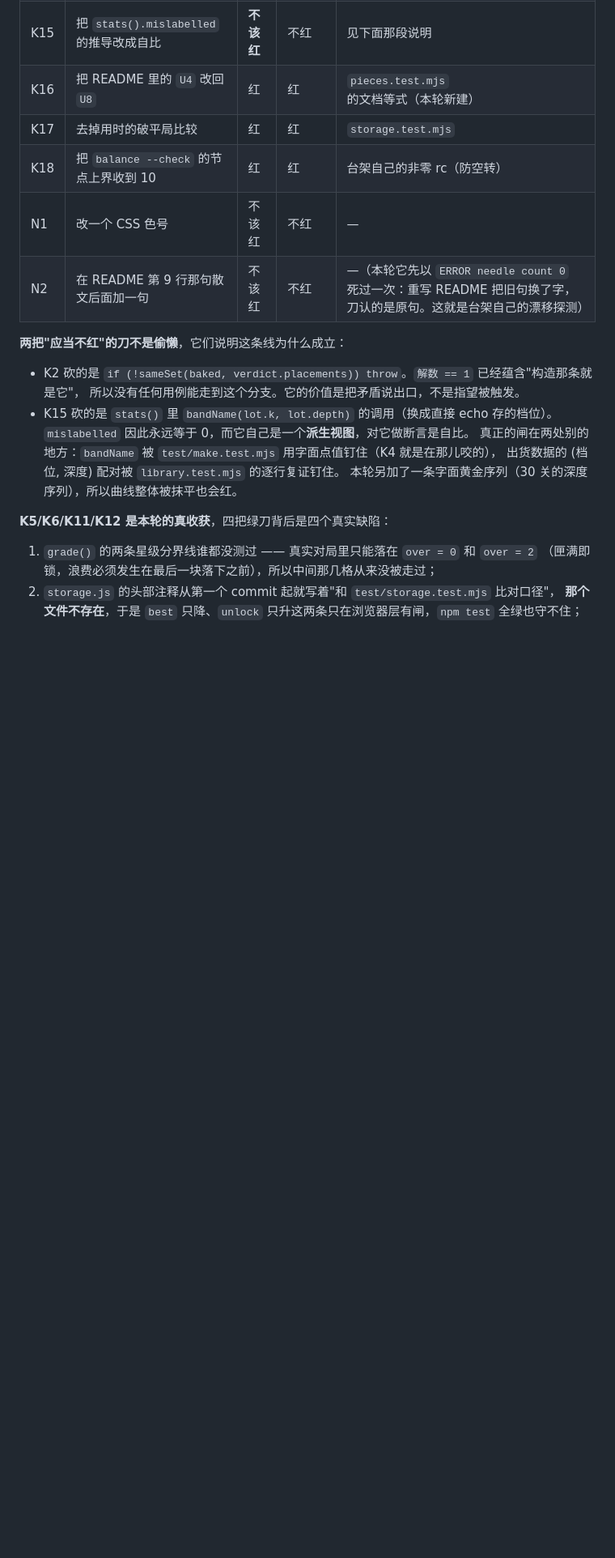
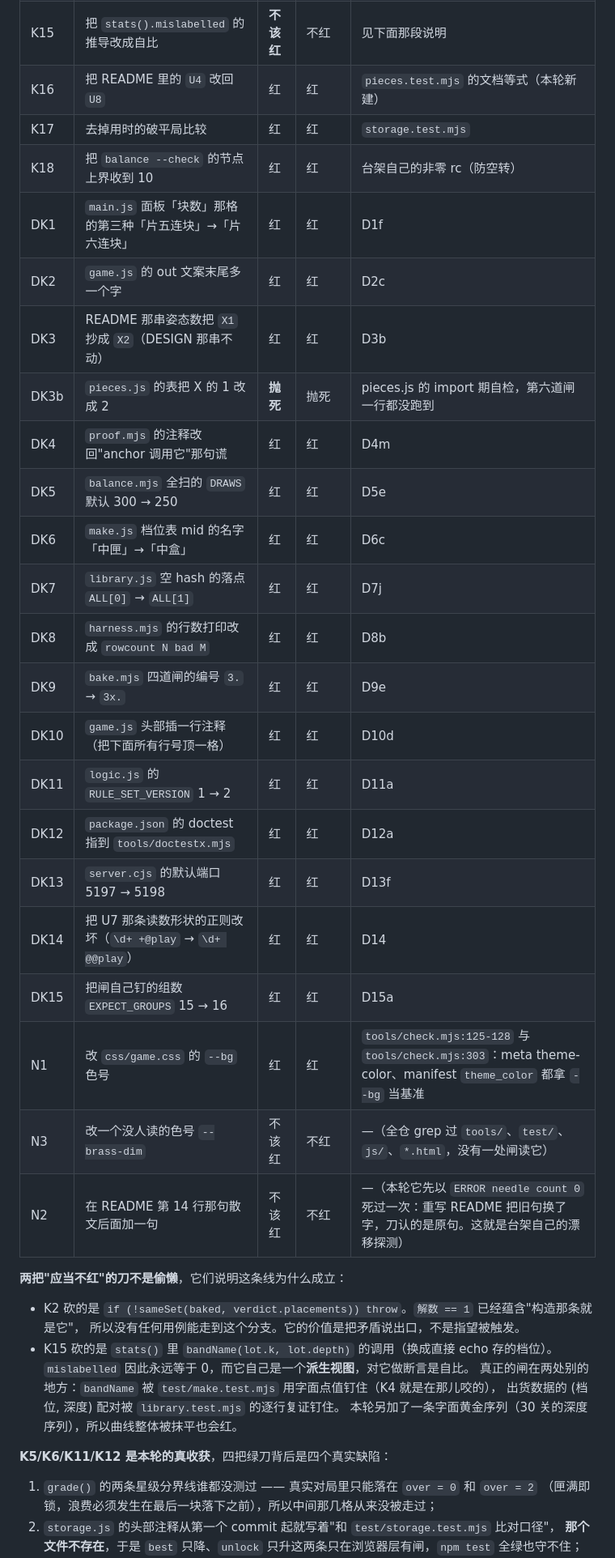
Before and after one commit to z-biz-game/pentapack-cos, a Markdown page: README.md, the part around one of its changes. Shown at 81% size. Rendered like a GitHub page; blank space fills up the shorter version.

```diff
--- a/README.md
+++ b/README.md
@@ -314,8 +322,25 @@ needle 在目标文件里必须恰好出现 1 次（对不上就报 `ERROR`，
 | K16 | 把 README 里的 `U4` 改回 `U8` | 红 | 红 | `pieces.test.mjs` 的文档等式（本轮新建） |
 | K17 | 去掉用时的破平局比较 | 红 | 红 | `storage.test.mjs` |
 | K18 | 把 `balance --check` 的节点上界收到 10 | 红 | 红 | 台架自己的非零 rc（防空转） |
-| N1 | 改一个 CSS 色号 | 不该红 | 不红 | — |
-| N2 | 在 README 第 9 行那句散文后面加一句 | 不该红 | 不红 | —（本轮它先以 `ERROR needle count 0` 死过一次：重写 README 把旧句换了字，刀认的是原句。这就是台架自己的漂移探测） |
+| DK1 | `main.js` 面板「块数」那格的第三种「片五连块」→「片六连块」 | 红 | 红 | D1f |
+| DK2 | `game.js` 的 out 文案末尾多一个字 | 红 | 红 | D2c |
+| DK3 | README 那串姿态数把 `X1` 抄成 `X2`（DESIGN 那串不动） | 红 | 红 | D3b |
+| DK3b | `pieces.js` 的表把 X 的 1 改成 2 | **抛死** | 抛死 | pieces.js 的 import 期自检，第六道闸一行都没跑到 |
+| DK4 | `proof.mjs` 的注释改回"anchor 调用它"那句谎 | 红 | 红 | D4m |
+| DK5 | `balance.mjs` 全扫的 `DRAWS` 默认 300 → 250 | 红 | 红 | D5e |
+| DK6 | `make.js` 档位表 mid 的名字「中匣」→「中盒」 | 红 | 红 | D6c |
+| DK7 | `library.js` 空 hash 的落点 `ALL[0]` → `ALL[1]` | 红 | 红 | D7j |
+| DK8 | `harness.mjs` 的行数打印改成 `rowcount N bad M` | 红 | 红 | D8b |
+| DK9 | `bake.mjs` 四道闸的编号 `3.` → `3x.` | 红 | 红 | D9e |
+| DK10 | `game.js` 头部插一行注释（把下面所有行号顶一格） | 红 | 红 | D10d |
+| DK11 | `logic.js` 的 `RULE_SET_VERSION` 1 → 2 | 红 | 红 | D11a |
+| DK12 | `package.json` 的 doctest 指到 `tools/doctestx.mjs` | 红 | 红 | D12a |
+| DK13 | `server.cjs` 的默认端口 5197 → 5198 | 红 | 红 | D13f |
+| DK14 | 把 U7 那条读数形状的正则改坏（`\d+ +@play` → `\d+ @@play`） | 红 | 红 | D14 |
+| DK15 | 把闸自己钉的组数 `EXPECT_GROUPS` 15 → 16 | 红 | 红 | D15a |
+| N1 | 改 `css/game.css` 的 `--bg` 色号 | 红 | 红 | `tools/check.mjs:125-128` 与 `tools/check.mjs:303`：meta theme-color、manifest `theme_color` 都拿 `--bg` 当基准 |
+| N3 | 改一个没人读的色号 `--brass-dim` | 不该红 | 不红 | —（全仓 grep 过 `tools/`、`test/`、`js/`、`*.html`，没有一处闸读它） |
+| N2 | 在 README 第 14 行那句散文后面加一句 | 不该红 | 不红 | —（本轮它先以 `ERROR needle count 0` 死过一次：重写 README 把旧句换了字，刀认的是原句。这就是台架自己的漂移探测） |
 
 **两把"应当不红"的刀不是偷懒**，它们说明这条线为什么成立：
 
```
Also changed, not shown: other parts of README.md (+38 -5 lines).
